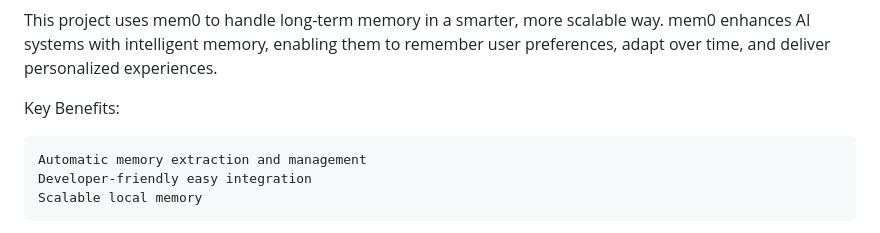
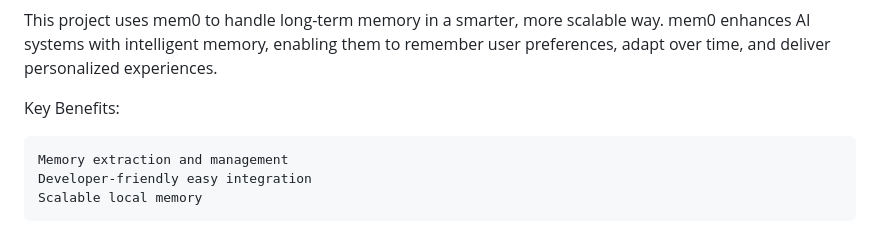
Before and after one commit to MesutHakanTaskiner/AI_Chatbot_With_LTM, a Markdown page: README.md, the part around the change. GitHub-like rendering.

Commit message:
Refine wording in README.md for clarity in memory management benefits

```diff
--- a/README.md
+++ b/README.md
@@ -9,7 +9,7 @@ This project uses mem0 to handle long-term memory in a smarter, more scalable wa
 
 Key Benefits:
 
-    Automatic memory extraction and management
+    Memory extraction and management
     Developer-friendly easy integration
     Scalable local memory
 
```
